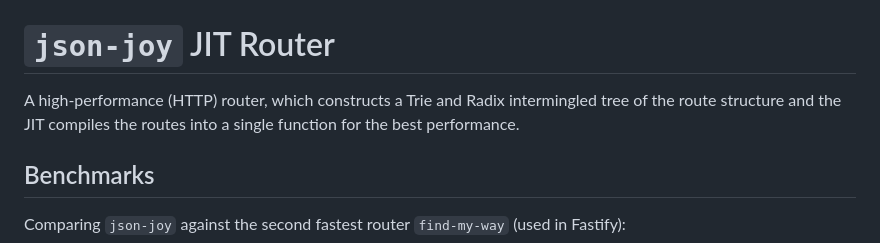
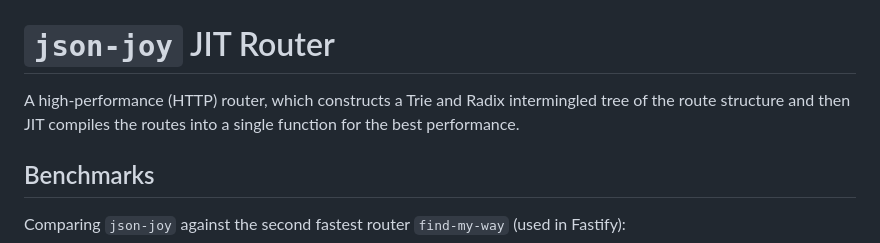
Before and after one commit to jsonjoy-com/jit-router, a Markdown page: README.md, the part around the change. Rendered like a GitHub page.

Commit message:
docs: typo

```diff
--- a/README.md
+++ b/README.md
@@ -1,7 +1,7 @@
 # `json-joy` JIT Router
 
 A high-performance (HTTP) router, which constructs a Trie and Radix intermingled
-tree of the route structure and the JIT compiles the routes into a single function
+tree of the route structure and then JIT compiles the routes into a single function
 for the best performance.
 
 
```
